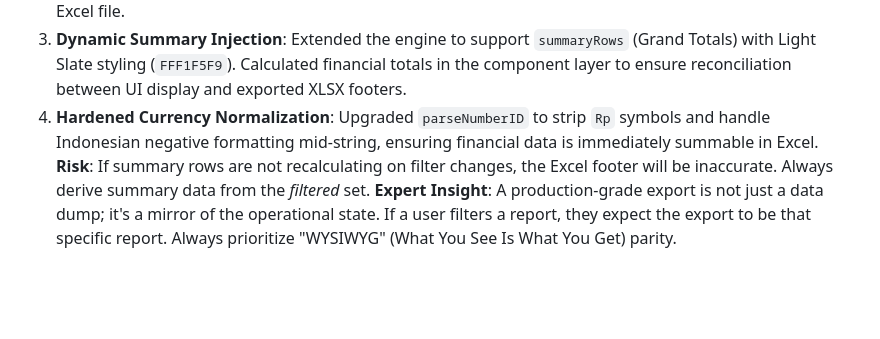
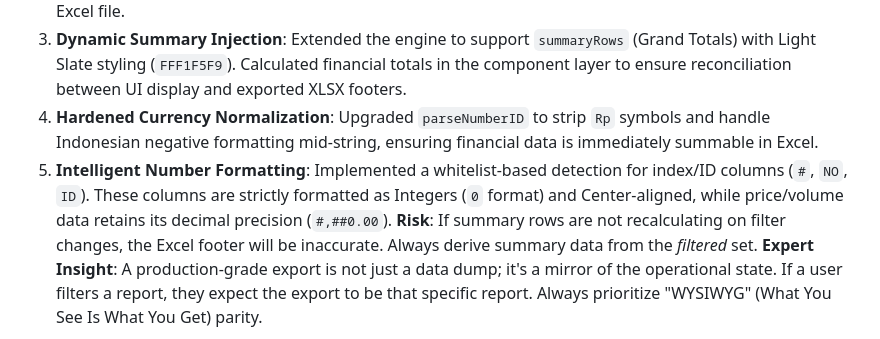
Before and after one commit to MarsLogic/bastbanpem, a Markdown page: LESSONS.md, the part around the change. GitHub-like rendering; blank space fills up the shorter version.

Commit message:
docs: Update LEARN-047 with Intelligent Number Formatting pattern

```diff
--- a/LESSONS.md
+++ b/LESSONS.md
@@ -454,5 +454,6 @@ Government-scale financial data often arrives as `7.429.298,50`. Standard JS `pa
 2. **UI State Synchronization**: Forced all export triggers to use the `sorted` or `filtered` local state instead of the raw data source. This ensures that what the user sees in the filtered grid is exactly what they get in the Excel file.
 3. **Dynamic Summary Injection**: Extended the engine to support `summaryRows` (Grand Totals) with Light Slate styling (`FFF1F5F9`). Calculated financial totals in the component layer to ensure reconciliation between UI display and exported XLSX footers.
 4. **Hardened Currency Normalization**: Upgraded `parseNumberID` to strip `Rp` symbols and handle Indonesian negative formatting mid-string, ensuring financial data is immediately summable in Excel.
+5. **Intelligent Number Formatting**: Implemented a whitelist-based detection for index/ID columns (`#`, `NO`, `ID`). These columns are strictly formatted as Integers (`0` format) and Center-aligned, while price/volume data retains its decimal precision (`#,##0.00`).
 **Risk**: If summary rows are not recalculating on filter changes, the Excel footer will be inaccurate. Always derive summary data from the *filtered* set.
 **Expert Insight**: A production-grade export is not just a data dump; it's a mirror of the operational state. If a user filters a report, they expect the export to be that specific report. Always prioritize "WYSIWYG" (What You See Is What You Get) parity.
```
